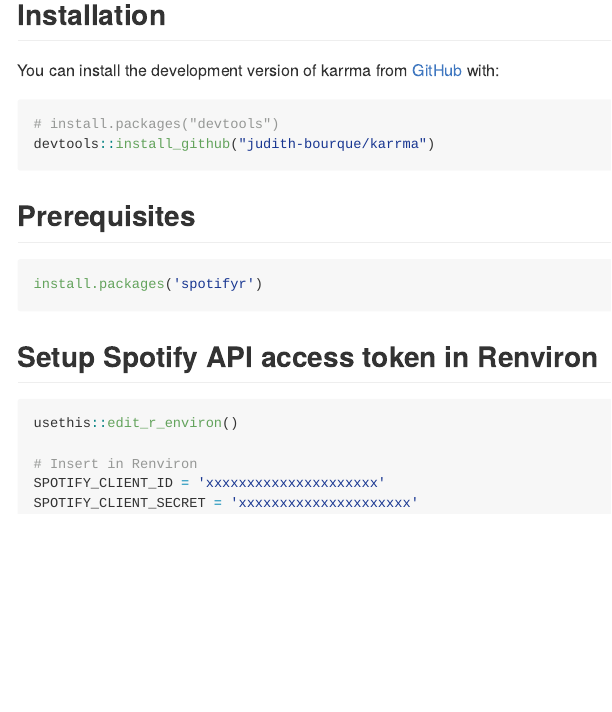
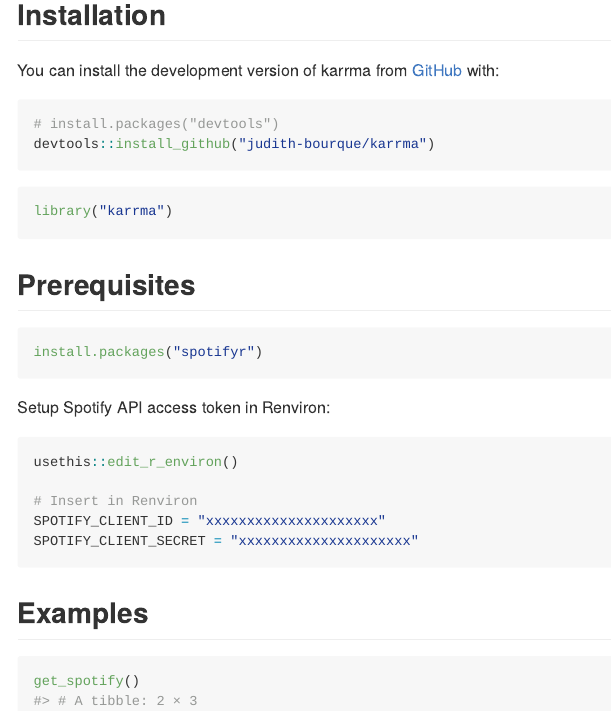
Before and after one commit to judith-bourque/karrma, an R Markdown document (README.Rmd): the page in a window 1100 px wide, from 160 px down. The pictures show the output file README.md that the author committed with the source, drawn offline in the style of GitHub.

Commit message:
Add example, update README

````diff
--- a/README.Rmd
+++ b/README.Rmd
@@ -24,23 +24,33 @@
 
 You can install the development version of karrma from [GitHub](https://github.com/) with:
 
-``` r
+```{r eval = FALSE}
 # install.packages("devtools")
 devtools::install_github("judith-bourque/karrma")
+```
+
+```{r}
+library("karrma")
 ```
 
 ## Prerequisites
 
 ```{r eval = FALSE}
-install.packages('spotifyr')
+install.packages("spotifyr")
 ```
 
-## Setup Spotify API access token in Renviron
+Setup Spotify API access token in Renviron:
 
 ```{r eval = FALSE}
 usethis::edit_r_environ()
 
 # Insert in Renviron
-SPOTIFY_CLIENT_ID = 'xxxxxxxxxxxxxxxxxxxxx'
-SPOTIFY_CLIENT_SECRET = 'xxxxxxxxxxxxxxxxxxxxx'
+SPOTIFY_CLIENT_ID = "xxxxxxxxxxxxxxxxxxxxx"
+SPOTIFY_CLIENT_SECRET = "xxxxxxxxxxxxxxxxxxxxx"
 ```
+
+## Examples
+
+```{r}
+get_spotify()
+```
````
Also changed, not shown: README.md.
